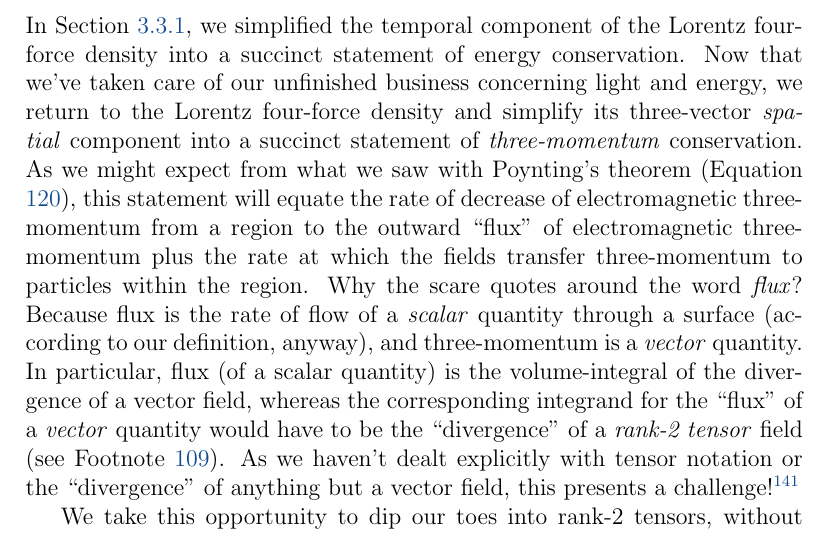
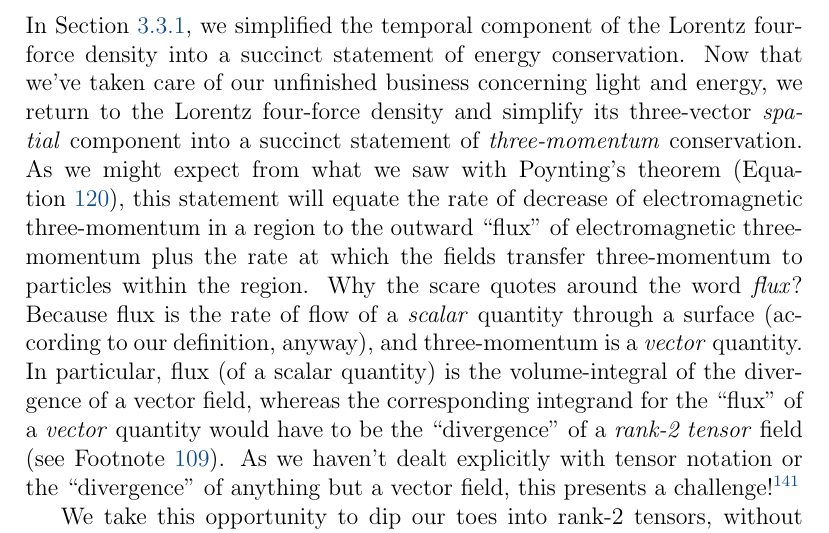
Before and after one commit to MichaelAllenWarner/relativistic-dynamics, a LaTeX document (mass-energy-equivalence.tex): part of page 128 of 162, cut so that both start at the same text. Compiled offline with pdfLaTeX.

Commit message:
chnage a word

```diff
--- a/mass-energy-equivalence.tex
+++ b/mass-energy-equivalence.tex
@@ -3088,7 +3088,7 @@ This ``derivation" is little more than an acknowledgment that the components of
 
 \subsubsection{Three-Momentum and Euclidean Dyadics}\label{sssec:emm}
 
-In Section \ref{sssec:lffd}, we simplified the temporal component of the Lorentz four-force density into a succinct statement of energy conservation. Now that we've taken care of our unfinished business concerning light and energy, we return to the Lorentz four-force density and simplify its three-vector \emph{spatial} component into a succinct statement of \emph{three-momentum} conservation. As we might expect from what we saw with Poynting's theorem (Equation \ref{eq:py}), this statement will equate the rate of decrease of electromagnetic three-momentum from a region to the outward ``flux" of electromagnetic three-momentum plus the rate at which the fields transfer three-momentum to particles within the region. Why the scare quotes around the word \emph{flux}? Because flux is the rate of flow of a \emph{scalar} quantity through a surface (according to our definition, anyway), and three-momentum is a \emph{vector} quantity. In particular, flux (of a scalar quantity) is the volume-integral of the divergence of a vector field, whereas the corresponding integrand for the ``flux" of a \emph{vector} quantity would have to be the ``divergence" of a \emph{rank-2 tensor} field (see Footnote \ref{fn:gd}). As we haven't dealt explicitly with tensor notation or the ``divergence" of anything but a vector field, this presents a challenge!\footnote{That said, we deal implicitly with rank-2 tensors every time we take the Laplacian or d'Alembertian of a vector field (the gradient of a vector is a rank-2 tensor).}
+In Section \ref{sssec:lffd}, we simplified the temporal component of the Lorentz four-force density into a succinct statement of energy conservation. Now that we've taken care of our unfinished business concerning light and energy, we return to the Lorentz four-force density and simplify its three-vector \emph{spatial} component into a succinct statement of \emph{three-momentum} conservation. As we might expect from what we saw with Poynting's theorem (Equation \ref{eq:py}), this statement will equate the rate of decrease of electromagnetic three-momentum in a region to the outward ``flux" of electromagnetic three-momentum plus the rate at which the fields transfer three-momentum to particles within the region. Why the scare quotes around the word \emph{flux}? Because flux is the rate of flow of a \emph{scalar} quantity through a surface (according to our definition, anyway), and three-momentum is a \emph{vector} quantity. In particular, flux (of a scalar quantity) is the volume-integral of the divergence of a vector field, whereas the corresponding integrand for the ``flux" of a \emph{vector} quantity would have to be the ``divergence" of a \emph{rank-2 tensor} field (see Footnote \ref{fn:gd}). As we haven't dealt explicitly with tensor notation or the ``divergence" of anything but a vector field, this presents a challenge!\footnote{That said, we deal implicitly with rank-2 tensors every time we take the Laplacian or d'Alembertian of a vector field (the gradient of a vector is a rank-2 tensor).}
 
 We take this opportunity to dip our toes into rank-2 tensors, without getting into their full machinery, and without getting bogged down in too much new notation. Actually, we've already done so: at the end of Section \ref{ssec:in}, we represented one three-vector as a column matrix and another as a row matrix, we multiplied the matrices in that order (column times row), and we mentioned in passing that the resulting 3-by-3 was the matrix representation of the \emph{dyadic product} of the two vectors (we used the symbol $\otimes$ for this operation). What we didn't mention is that the dyadic product is a special case of the \textbf{tensor product}, and that the \textbf{dyad} it outputs is indeed a kind of rank-2 tensor. We'll limit our discussion of rank-2 tensors to \textbf{dyadics}, which are dyads and their sums.
 
```
